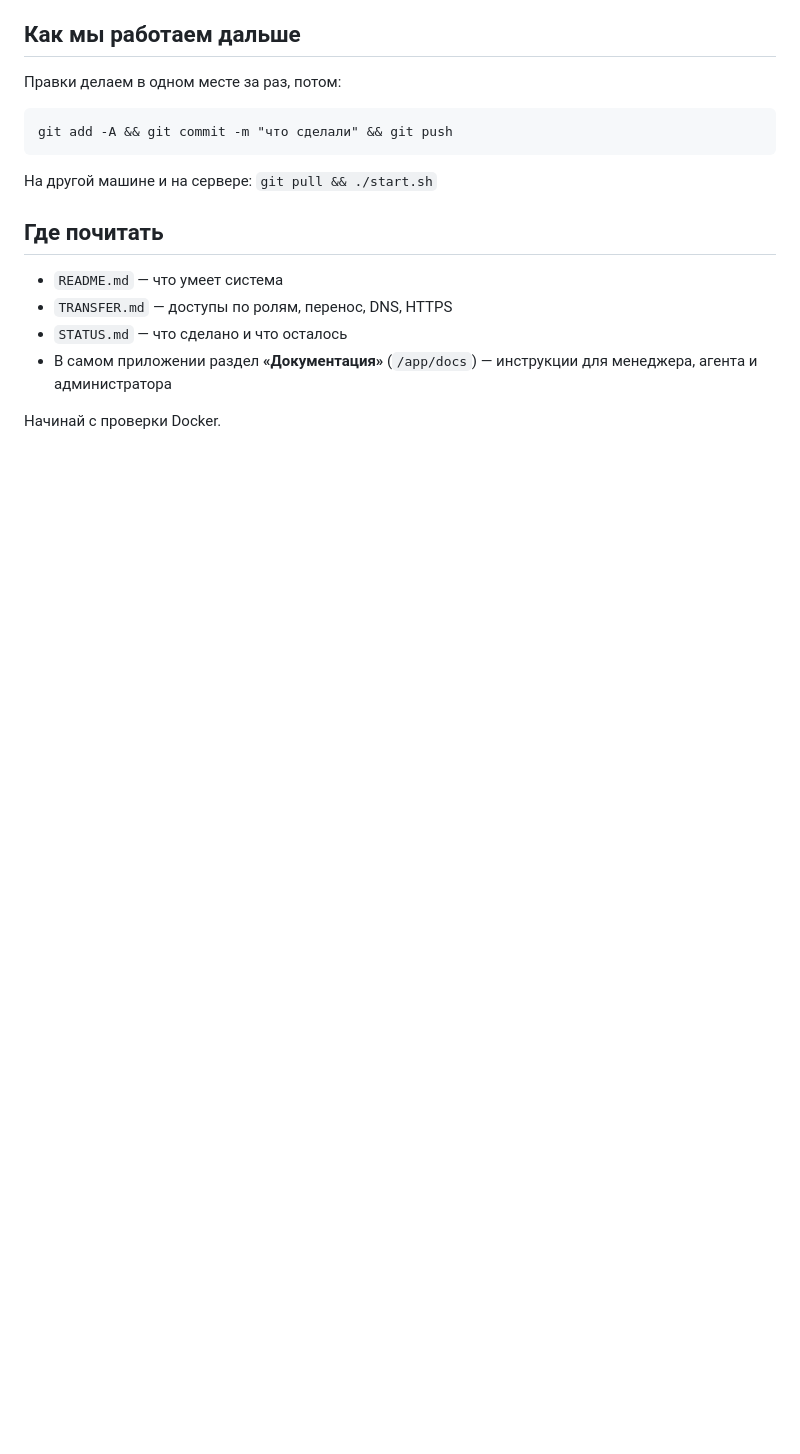
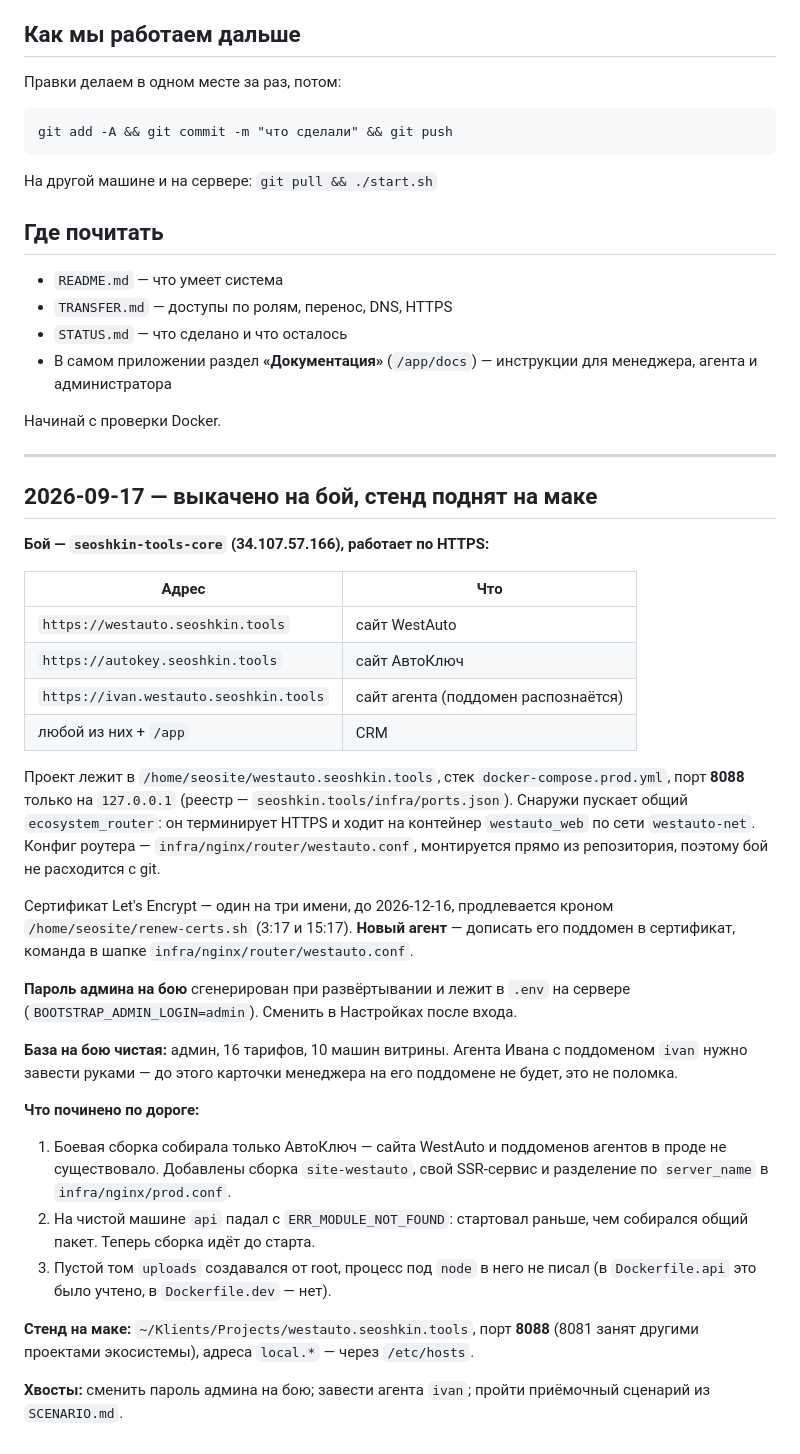
Before and after one commit to sivtsov-pavel/westauto, a Markdown page: HANDOFF.md, the part around the change. GitHub-like rendering; blank space fills up the shorter version.

Commit message:
HANDOFF: бой развёрнут, стенд на маке — порт 8088

```diff
--- a/HANDOFF.md
+++ b/HANDOFF.md
@@ -82,3 +82,52 @@ git add -A && git commit -m "что сделали" && git push
   менеджера, агента и администратора
 
 Начинай с проверки Docker.
+
+
+---
+
+## 2026-09-17 — выкачено на бой, стенд поднят на маке
+
+**Бой — `seoshkin-tools-core` (34.107.57.166), работает по HTTPS:**
+
+| Адрес | Что |
+|---|---|
+| `https://westauto.seoshkin.tools` | сайт WestAuto |
+| `https://autokey.seoshkin.tools` | сайт АвтоКлюч |
+| `https://ivan.westauto.seoshkin.tools` | сайт агента (поддомен распознаётся) |
+| любой из них + `/app` | CRM |
+
+Проект лежит в `/home/seosite/westauto.seoshkin.tools`, стек
+`docker-compose.prod.yml`, порт **8088** только на `127.0.0.1` (реестр —
+`seoshkin.tools/infra/ports.json`). Снаружи пускает общий `ecosystem_router`:
+он терминирует HTTPS и ходит на контейнер `westauto_web` по сети
+`westauto-net`. Конфиг роутера — `infra/nginx/router/westauto.conf`,
+монтируется прямо из репозитория, поэтому бой не расходится с git.
+
+Сертификат Let's Encrypt — один на три имени, до 2026-12-16, продлевается
+кроном `/home/seosite/renew-certs.sh` (3:17 и 15:17). **Новый агент** —
+дописать его поддомен в сертификат, команда в шапке
+`infra/nginx/router/westauto.conf`.
+
+**Пароль админа на бою** сгенерирован при развёртывании и лежит в `.env` на
+сервере (`BOOTSTRAP_ADMIN_LOGIN=admin`). Сменить в Настройках после входа.
+
+**База на бою чистая:** админ, 16 тарифов, 10 машин витрины. Агента Ивана
+с поддоменом `ivan` нужно завести руками — до этого карточки менеджера на
+его поддомене не будет, это не поломка.
+
+**Что починено по дороге:**
+1. Боевая сборка собирала только АвтоКлюч — сайта WestAuto и поддоменов
+   агентов в проде не существовало. Добавлены сборка `site-westauto`,
+   свой SSR-сервис и разделение по `server_name` в `infra/nginx/prod.conf`.
+2. На чистой машине `api` падал с `ERR_MODULE_NOT_FOUND`: стартовал раньше,
+   чем собирался общий пакет. Теперь сборка идёт до старта.
+3. Пустой том `uploads` создавался от root, процесс под `node` в него не
+   писал (в `Dockerfile.api` это было учтено, в `Dockerfile.dev` — нет).
+
+**Стенд на маке:** `~/Klients/Projects/westauto.seoshkin.tools`, порт **8088**
+(8081 занят другими проектами экосистемы), адреса `local.*` — через
+`/etc/hosts`.
+
+**Хвосты:** сменить пароль админа на бою; завести агента `ivan`; пройти
+приёмочный сценарий из `SCENARIO.md`.
```
Also changed, not shown: TRANSFER.md (+4 -4 lines).
